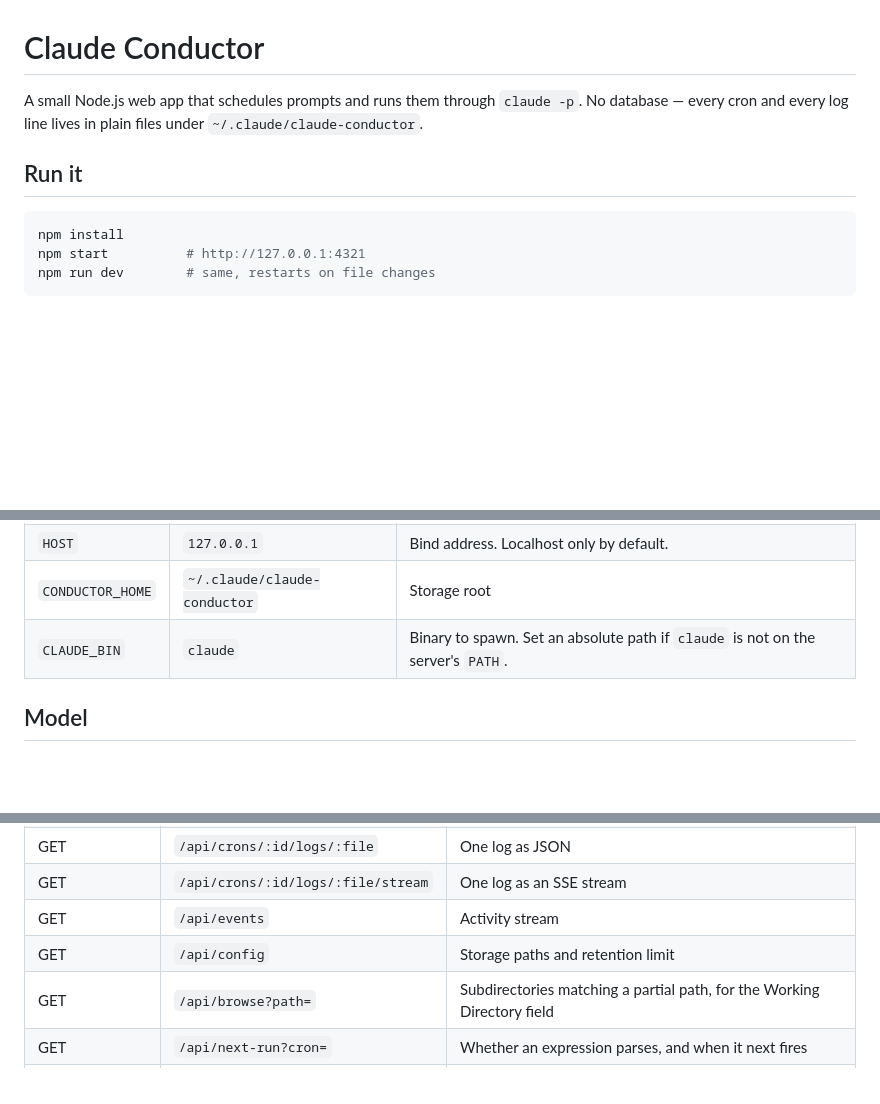
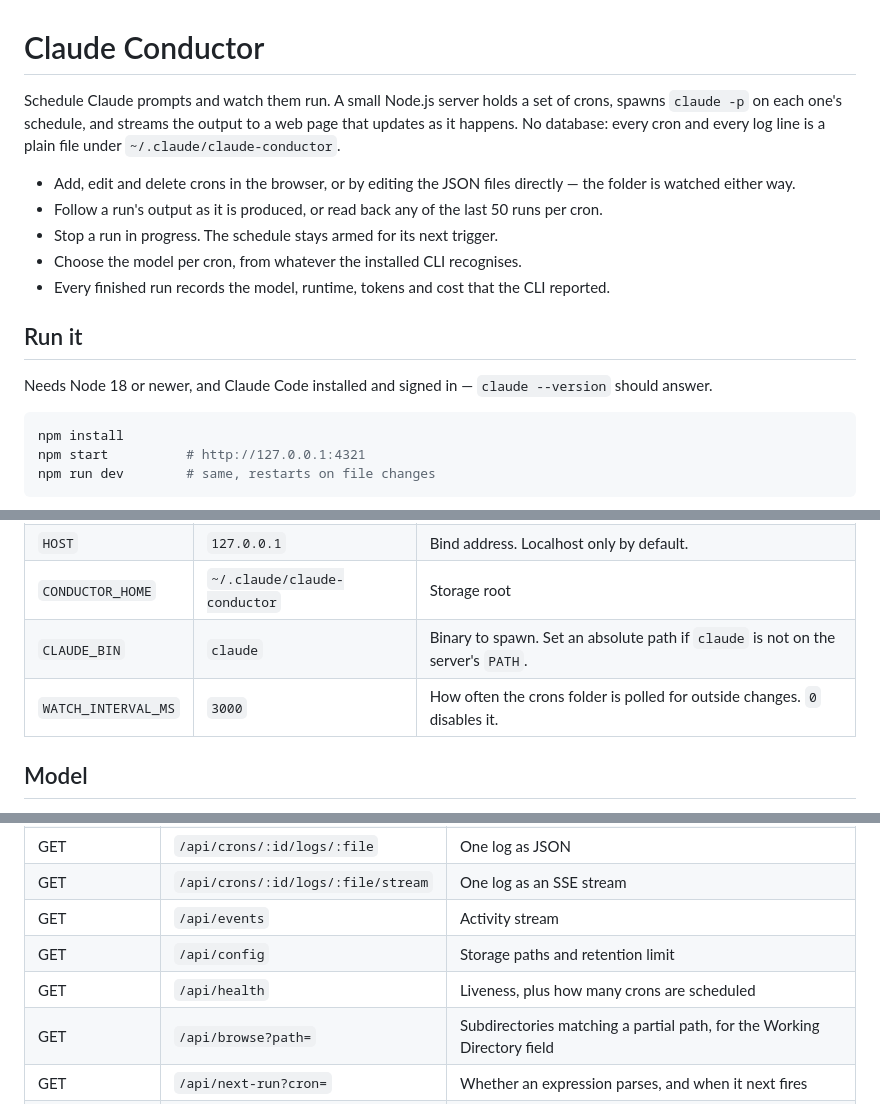
Before and after one commit to promptilicious/promptd, a Markdown page: README.md, 3 parts joined by grey strips. Rendered like a GitHub page; blank space fills up the shorter version.

````diff
--- a/README.md
+++ b/README.md
@@ -1,8 +1,16 @@
 # Claude Conductor
 
-A small Node.js web app that schedules prompts and runs them through `claude -p`. No database — every cron and every log line lives in plain files under `~/.claude/claude-conductor`.
+Schedule Claude prompts and watch them run. A small Node.js server holds a set of crons, spawns `claude -p` on each one's schedule, and streams the output to a web page that updates as it happens. No database: every cron and every log line is a plain file under `~/.claude/claude-conductor`.
+
+- Add, edit and delete crons in the browser, or by editing the JSON files directly — the folder is watched either way.
+- Follow a run's output as it is produced, or read back any of the last 50 runs per cron.
+- Stop a run in progress. The schedule stays armed for its next trigger.
+- Choose the model per cron, from whatever the installed CLI recognises.
+- Every finished run records the model, runtime, tokens and cost that the CLI reported.
 
 ## Run it
+
+Needs Node 18 or newer, and Claude Code installed and signed in — `claude --version` should answer.
 
 ```bash
 npm install
@@ -192,6 +200,7 @@ Two Server-Sent Event streams, no polling loops in the UI:
 | `HOST` | `127.0.0.1` | Bind address. Localhost only by default. |
 | `CONDUCTOR_HOME` | `~/.claude/claude-conductor` | Storage root |
 | `CLAUDE_BIN` | `claude` | Binary to spawn. Set an absolute path if `claude` is not on the server's `PATH`. |
+| `WATCH_INTERVAL_MS` | `3000` | How often the crons folder is polled for outside changes. `0` disables it. |
 
 ## Model
 
@@ -264,6 +273,7 @@ As the field changes, a green line below it shows when the expression next fires
 | GET | `/api/crons/:id/logs/:file/stream` | One log as an SSE stream |
 | GET | `/api/events` | Activity stream |
 | GET | `/api/config` | Storage paths and retention limit |
+| GET | `/api/health` | Liveness, plus how many crons are scheduled |
 | GET | `/api/browse?path=` | Subdirectories matching a partial path, for the Working Directory field |
 | GET | `/api/next-run?cron=` | Whether an expression parses, and when it next fires |
 | GET | `/api/models` | Discovered models, plus whether discovery is running |
````
